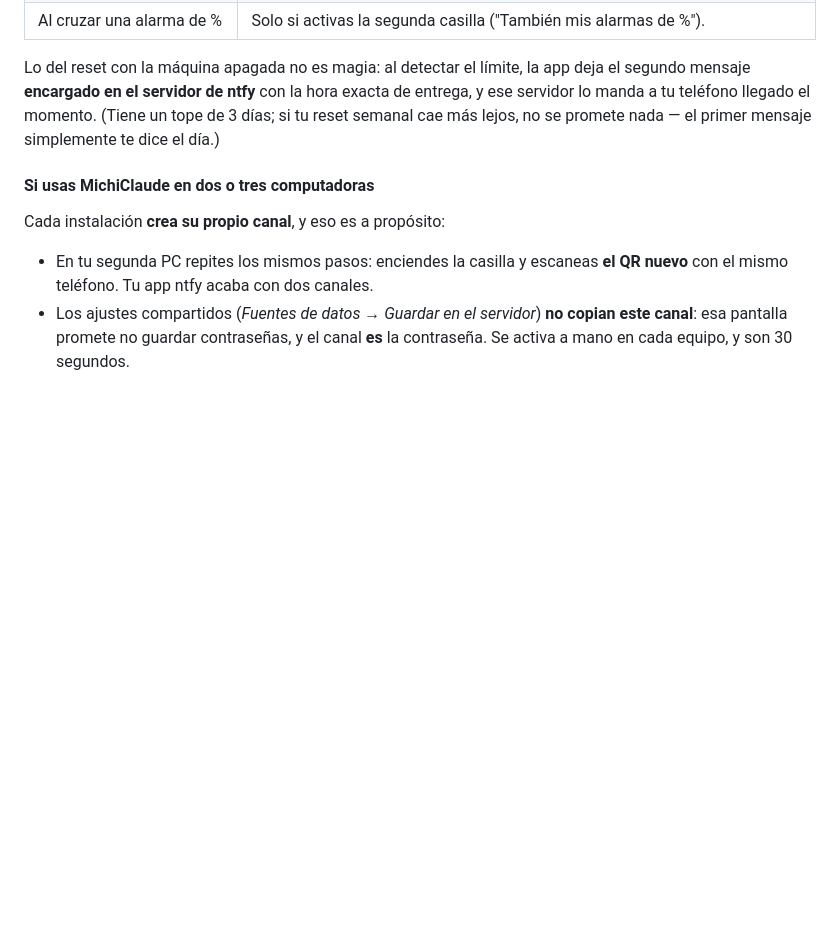
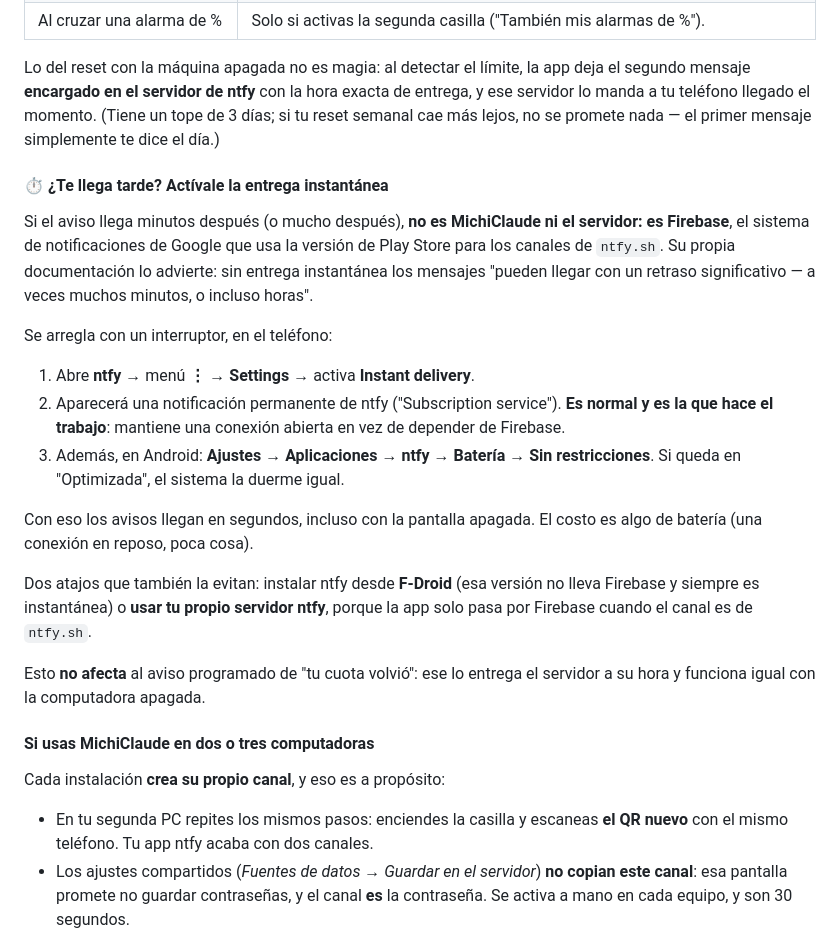
Before and after one commit to oscarorozcos/michiclaude, a Markdown page: README.md, the part around the change. Rendered like a GitHub page; blank space fills up the shorter version.

Commit message:
docs(ntfy): como evitar el retraso de Firebase — entrega instantanea en el telefono
Co-Authored-By: Claude Fable 5 <noreply@anthropic.com>

```diff
--- a/README.md
+++ b/README.md
@@ -332,6 +332,33 @@ de entrega, y ese servidor lo manda a tu teléfono llegado el momento. (Tiene un
 tope de 3 días; si tu reset semanal cae más lejos, no se promete nada — el
 primer mensaje simplemente te dice el día.)
 
+#### ⏱️ ¿Te llega tarde? Actívale la entrega instantánea
+
+Si el aviso llega minutos después (o mucho después), **no es MichiClaude ni el
+servidor: es Firebase**, el sistema de notificaciones de Google que usa la
+versión de Play Store para los canales de `ntfy.sh`. Su propia documentación
+lo advierte: sin entrega instantánea los mensajes "pueden llegar con un
+retraso significativo — a veces muchos minutos, o incluso horas".
+
+Se arregla con un interruptor, en el teléfono:
+
+1. Abre **ntfy** → menú **⋮** → **Settings** → activa **Instant delivery**.
+2. Aparecerá una notificación permanente de ntfy ("Subscription service").
+   **Es normal y es la que hace el trabajo**: mantiene una conexión abierta en
+   vez de depender de Firebase.
+3. Además, en Android: **Ajustes → Aplicaciones → ntfy → Batería → Sin
+   restricciones**. Si queda en "Optimizada", el sistema la duerme igual.
+
+Con eso los avisos llegan en segundos, incluso con la pantalla apagada. El
+costo es algo de batería (una conexión en reposo, poca cosa).
+
+Dos atajos que también la evitan: instalar ntfy desde **F-Droid** (esa versión
+no lleva Firebase y siempre es instantánea) o **usar tu propio servidor ntfy**,
+porque la app solo pasa por Firebase cuando el canal es de `ntfy.sh`.
+
+Esto **no afecta** al aviso programado de "tu cuota volvió": ese lo entrega el
+servidor a su hora y funciona igual con la computadora apagada.
+
 #### Si usas MichiClaude en dos o tres computadoras
 
 Cada instalación **crea su propio canal**, y eso es a propósito:
```
